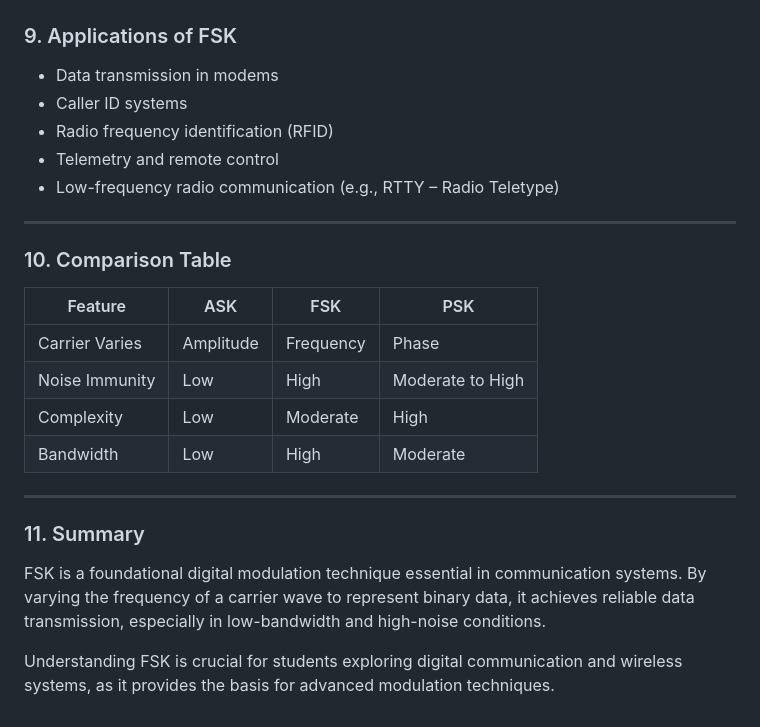
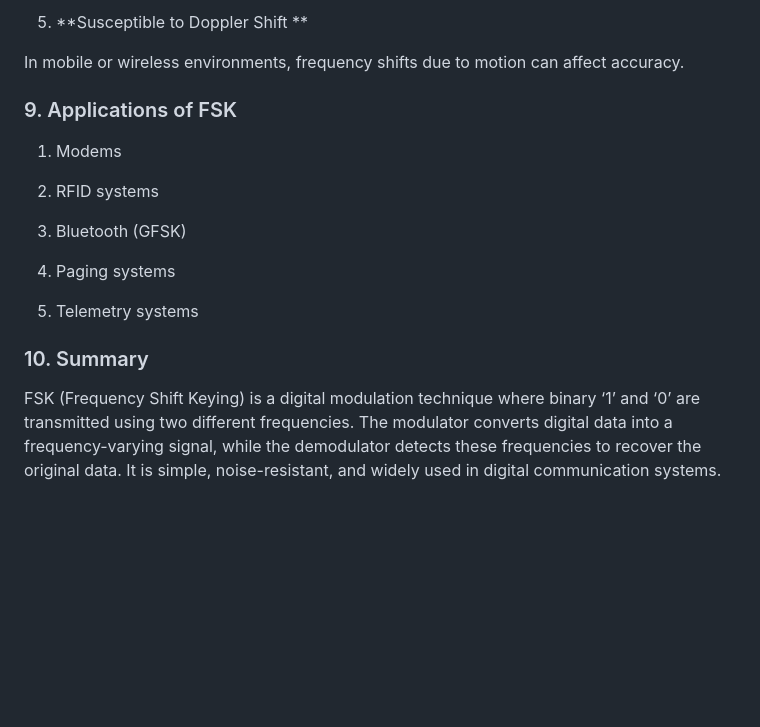
Before and after one commit to saurabh23-Eng/Solivagant1, a Markdown page: experiment/theory.md, the part around the change printed below. Rendered like a GitHub page; blank space fills up the shorter version.

```diff
--- a/experiment/theory.md
+++ b/experiment/theory.md
@@ -132,27 +179,19 @@ In simple non-coherent FSK demodulators:
+5.  **Susceptible to Doppler Shift **
+
+In mobile or wireless environments, frequency shifts due to motion can affect accuracy.
 
 ### 9. Applications of FSK
 
-- Data transmission in modems
-- Caller ID systems
-- Radio frequency identification (RFID)
-- Telemetry and remote control
-- Low-frequency radio communication (e.g., RTTY – Radio Teletype)
+1. Modems
 
----
+2. RFID systems
 
-### 10. Comparison Table
+3. Bluetooth (GFSK)
 
-| Feature        | ASK                  | FSK                   | PSK                  |
-|----------------|----------------------|------------------------|----------------------|
-| Carrier Varies | Amplitude            | Frequency              | Phase                |
-| Noise Immunity | Low                  | High                   | Moderate to High     |
-| Complexity     | Low                  | Moderate               | High                 |
-| Bandwidth      | Low                  | High                   | Moderate             |
+4. Paging systems
 
----
+5. Telemetry systems
 
-### 11. Summary
+### 10. Summary
 
-FSK is a foundational digital modulation technique essential in communication systems. By varying the frequency of a carrier wave to represent binary data, it achieves reliable data transmission, especially in low-bandwidth and high-noise conditions.
-
-Understanding FSK is crucial for students exploring digital communication and wireless systems, as it provides the basis for advanced modulation techniques.
+FSK (Frequency Shift Keying) is a digital modulation technique where binary ‘1’ and ‘0’ are transmitted using two different frequencies. The modulator converts digital data into a frequency-varying signal, while the demodulator detects these frequencies to recover the original data. It is simple, noise-resistant, and widely used in digital communication systems.
```
Also changed, not shown: other parts of experiment/theory.md (+99 -52 lines).
